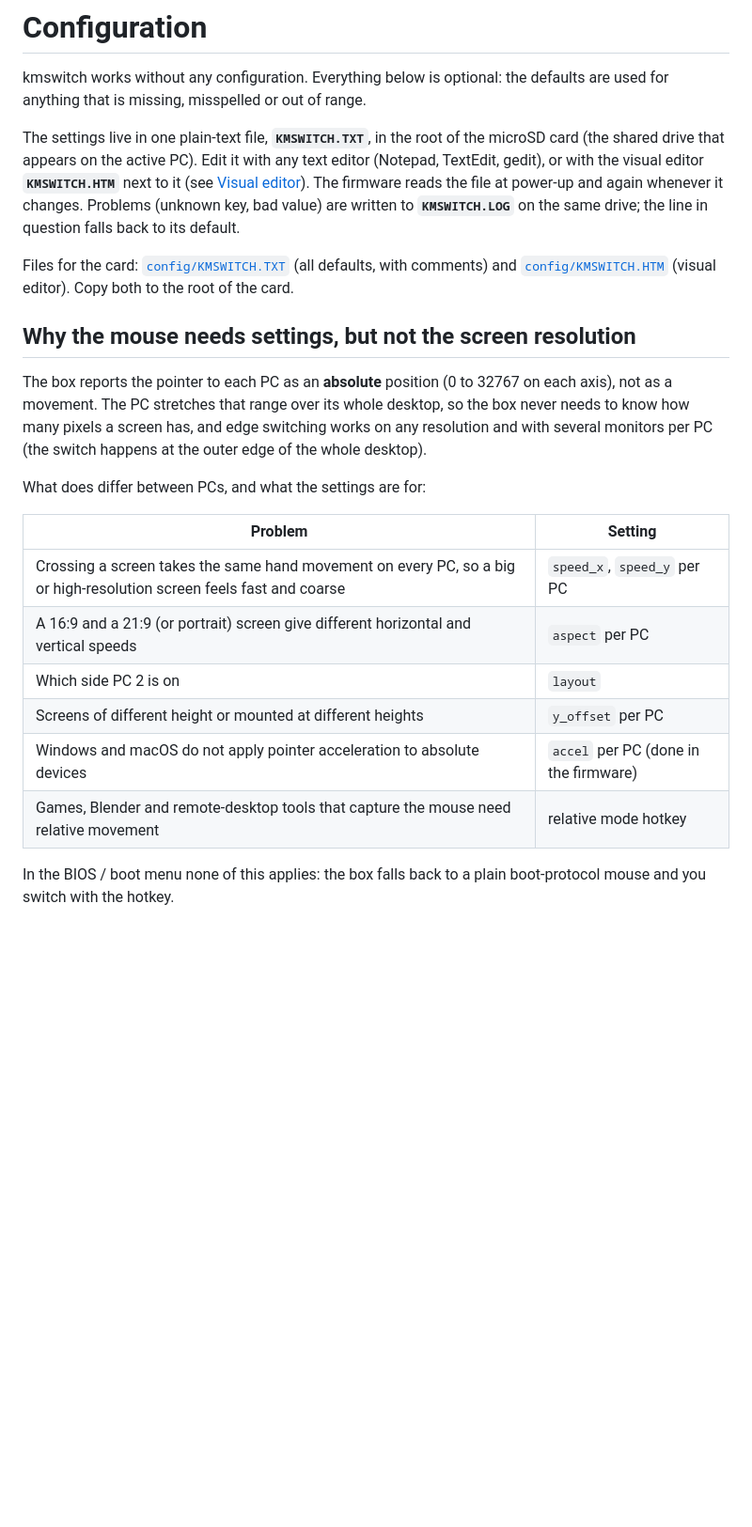
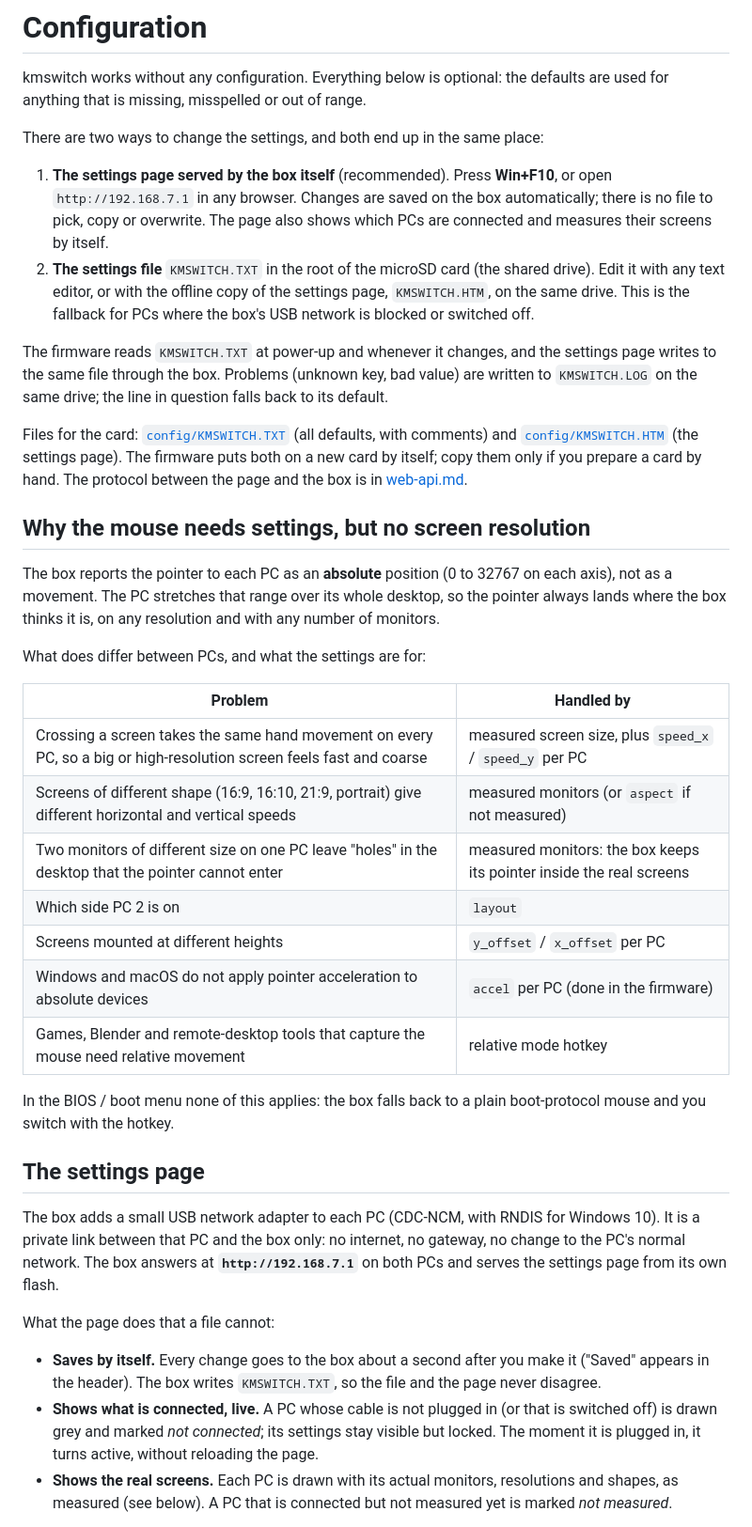
Before and after one commit to KooroshTorabi/KMSwitch, a Markdown page: docs/configuration.md, the part around one of its changes. Shown at 94% size. Rendered like a GitHub page; blank space fills up the shorter version.

```diff
--- a/docs/configuration.md
+++ b/docs/configuration.md
@@ -3,32 +3,58 @@
 kmswitch works without any configuration. Everything below is optional: the defaults are used for anything
 that is missing, misspelled or out of range.
 
-The settings live in one plain-text file, **`KMSWITCH.TXT`**, in the root of the microSD card (the shared
-drive that appears on the active PC). Edit it with any text editor (Notepad, TextEdit, gedit), or with the
-visual editor **`KMSWITCH.HTM`** next to it (see [Visual editor](#visual-editor)).
-The firmware reads the file at power-up and again whenever it changes. Problems (unknown key, bad value) are
-written to **`KMSWITCH.LOG`** on the same drive; the line in question falls back to its default.
+There are two ways to change the settings, and both end up in the same place:
+
+1. **The settings page served by the box itself** (recommended). Press **Win+F10**, or open
+   `http://192.168.7.1` in any browser. Changes are saved on the box automatically; there is no file to pick,
+   copy or overwrite. The page also shows which PCs are connected and measures their screens by itself.
+2. **The settings file** `KMSWITCH.TXT` in the root of the microSD card (the shared drive). Edit it with any text
+   editor, or with the offline copy of the settings page, `KMSWITCH.HTM`, on the same drive. This is the fallback
+   for PCs where the box's USB network is blocked or switched off.
+
+The firmware reads `KMSWITCH.TXT` at power-up and whenever it changes, and the settings page writes to the same
+file through the box. Problems (unknown key, bad value) are written to `KMSWITCH.LOG` on the same drive; the
+line in question falls back to its default.
 
 Files for the card: [`config/KMSWITCH.TXT`](../config/KMSWITCH.TXT) (all defaults, with comments) and
-[`config/KMSWITCH.HTM`](../config/KMSWITCH.HTM) (visual editor). Copy both to the root of the card.
+[`config/KMSWITCH.HTM`](../config/KMSWITCH.HTM) (the settings page). The firmware puts both on a new card
+by itself; copy them only if you prepare a card by hand. The protocol between the page and the box is in
+[web-api.md](web-api.md).
 
-## Why the mouse needs settings, but not the screen resolution
+## Why the mouse needs settings, but no screen resolution
 
 The box reports the pointer to each PC as an **absolute** position (0 to 32767 on each axis), not as a
-movement. The PC stretches that range over its whole desktop, so the box never needs to know how many pixels a
-screen has, and edge switching works on any resolution and with several monitors per PC (the switch happens
-at the outer edge of the whole desktop).
+movement. The PC stretches that range over its whole desktop, so the pointer always lands where the box thinks
+it is, on any resolution and with any number of monitors.
 
 What does differ between PCs, and what the settings are for:
 
-| Problem | Setting |
+| Problem | Handled by |
 |---|---|
-| Crossing a screen takes the same hand movement on every PC, so a big or high-resolution screen feels fast and coarse | `speed_x`, `speed_y` per PC |
-| A 16:9 and a 21:9 (or portrait) screen give different horizontal and vertical speeds | `aspect` per PC |
+| Crossing a screen takes the same hand movement on every PC, so a big or high-resolution screen feels fast and coarse | measured screen size, plus `speed_x` / `speed_y` per PC |
+| Screens of different shape (16:9, 16:10, 21:9, portrait) give different horizontal and vertical speeds | measured monitors (or `aspect` if not measured) |
+| Two monitors of different size on one PC leave "holes" in the desktop that the pointer cannot enter | measured monitors: the box keeps its pointer inside the real screens |
 | Which side PC 2 is on | `layout` |
-| Screens of different height or mounted at different heights | `y_offset` per PC |
+| Screens mounted at different heights | `y_offset` / `x_offset` per PC |
 | Windows and macOS do not apply pointer acceleration to absolute devices | `accel` per PC (done in the firmware) |
 | Games, Blender and remote-desktop tools that capture the mouse need relative movement | relative mode hotkey |
 
 In the BIOS / boot menu none of this applies: the box falls back to a plain boot-protocol mouse and you
 switch with the hotkey.
+
+## The settings page
+
+The box adds a small USB network adapter to each PC (CDC-NCM, with RNDIS for Windows 10). It is a private
+link between that PC and the box only: no internet, no gateway, no change to the PC's normal network.
+The box answers at **`http://192.168.7.1`** on both PCs and serves the settings page from its own flash.
+
+What the page does that a file cannot:
+
+- **Saves by itself.** Every change goes to the box about a second after you make it ("Saved" appears in the
+  header). The box writes `KMSWITCH.TXT`, so the file and the page never disagree.
+- **Shows what is connected, live.** A PC whose cable is not plugged in (or that is switched off) is drawn grey
+  and marked *not connected*; its settings stay visible but locked. The moment it is plugged in, it turns active,
+  without reloading the page.
+- **Shows the real screens.** Each PC is drawn with its actual monitors, resolutions and shapes, as measured
+  (see below). A PC that is connected but not measured yet is marked *not measured*.
+
```
Also changed, not shown: other parts of docs/configuration.md (+97 -46 lines), README.md (+4 -4 lines), docs/web-api.md (added, +103 -0 lines), docs/config-editor.png, 2 other files.
